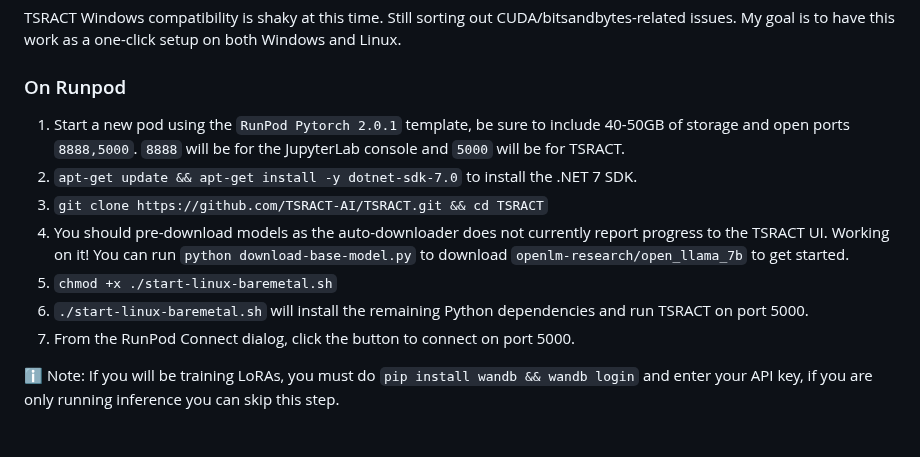
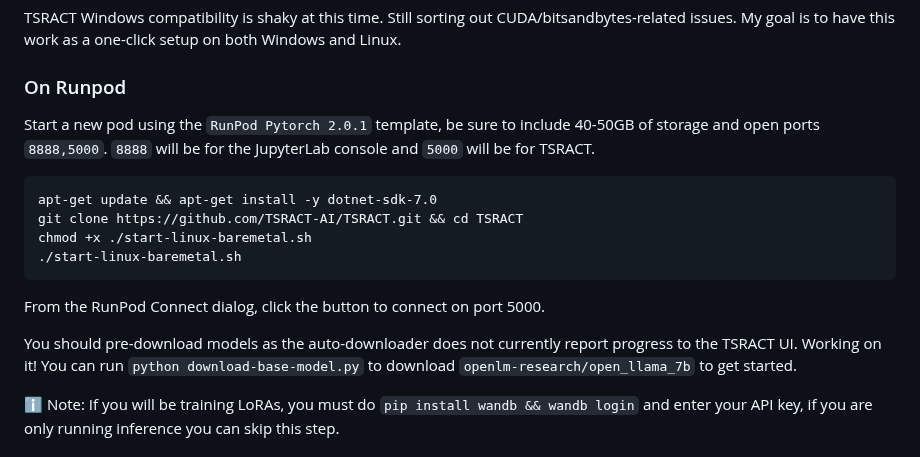
Before and after one commit to TSRACT-AI/TSRACT, a Markdown page: README.md, the part around the change. Rendered like a GitHub page.

````diff
--- a/README.md
+++ b/README.md
@@ -37,13 +37,18 @@ TSRACT is an open-source tool that allows you to train language model LoRAs and
 TSRACT Windows compatibility is shaky at this time. Still sorting out CUDA/bitsandbytes-related issues. My goal is to have this work as a one-click setup on both Windows and Linux.
 
 ### On Runpod
-1. Start a new pod using the `RunPod Pytorch 2.0.1` template, be sure to include 40-50GB of storage and open ports `8888,5000`. `8888` will be for the JupyterLab console and `5000` will be for TSRACT.
-2. `apt-get update && apt-get install -y dotnet-sdk-7.0` to install the .NET 7 SDK.
-3. `git clone https://github.com/TSRACT-AI/TSRACT.git && cd TSRACT`
-4. You should pre-download models as the auto-downloader does not currently report progress to the TSRACT UI. Working on it! You can run `python download-base-model.py` to download `openlm-research/open_llama_7b` to get started.
-5. `chmod +x ./start-linux-baremetal.sh`
-6. `./start-linux-baremetal.sh` will install the remaining Python dependencies and run TSRACT on port 5000.
-7. From the RunPod Connect dialog, click the button to connect on port 5000.
+Start a new pod using the `RunPod Pytorch 2.0.1` template, be sure to include 40-50GB of storage and open ports `8888,5000`. `8888` will be for the JupyterLab console and `5000` will be for TSRACT.
+
+```
+apt-get update && apt-get install -y dotnet-sdk-7.0
+git clone https://github.com/TSRACT-AI/TSRACT.git && cd TSRACT
+chmod +x ./start-linux-baremetal.sh
+./start-linux-baremetal.sh
+```
+
+From the RunPod Connect dialog, click the button to connect on port 5000.
+
+You should pre-download models as the auto-downloader does not currently report progress to the TSRACT UI. Working on it! You can run `python download-base-model.py` to download `openlm-research/open_llama_7b` to get started.
 
 ℹ️ Note: If you will be training LoRAs, you must do `pip install wandb && wandb login` and enter your API key, if you are only running inference you can skip this step.
 
````
